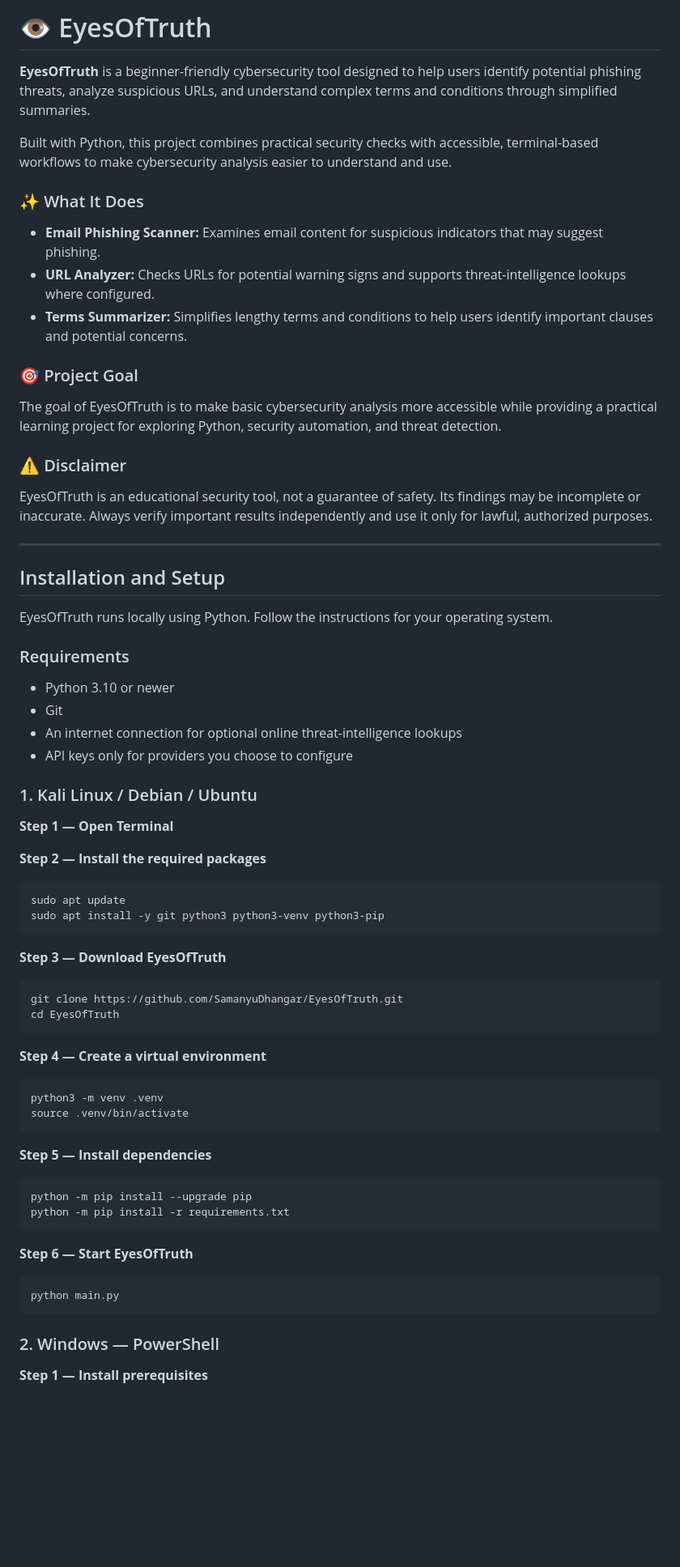
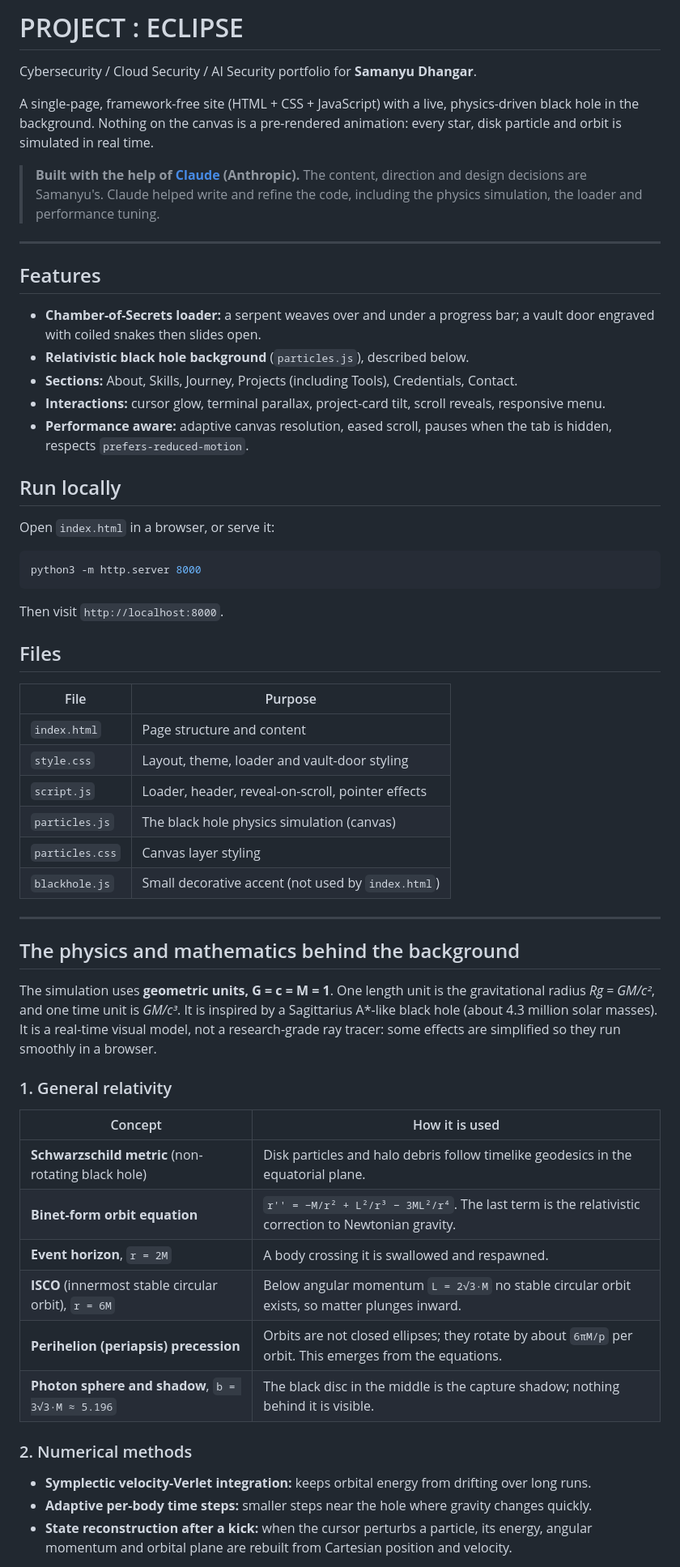
Before and after one commit to SamanyuDhangar/SamanyuDhangar.github.io, a Markdown page: README.md, the part around one of its changes. Shown at 81% size. Rendered like a GitHub page; blank space fills up the shorter version.

````diff
--- a/README.md
+++ b/README.md
@@ -1,75 +1,62 @@
-# 👁️ EyesOfTruth
+# PROJECT : ECLIPSE
 
-**EyesOfTruth** is a beginner-friendly cybersecurity tool designed to help users identify potential phishing threats, analyze suspicious URLs, and understand complex terms and conditions through simplified summaries.
+Cybersecurity / Cloud Security / AI Security portfolio for **Samanyu Dhangar**.
 
-Built with Python, this project combines practical security checks with accessible, terminal-based workflows to make cybersecurity analysis easier to understand and use.
+A single-page, framework-free site (HTML + CSS + JavaScript) with a live, physics-driven black hole in the background. Nothing on the canvas is a pre-rendered animation: every star, disk particle and orbit is simulated in real time.
 
-### ✨ What It Does
-
-- **Email Phishing Scanner:** Examines email content for suspicious indicators that may suggest phishing.
-- **URL Analyzer:** Checks URLs for potential warning signs and supports threat-intelligence lookups where configured.
-- **Terms Summarizer:** Simplifies lengthy terms and conditions to help users identify important clauses and potential concerns.
-
-### 🎯 Project Goal
-
-The goal of EyesOfTruth is to make basic cybersecurity analysis more accessible while providing a practical learning project for exploring Python, security automation, and threat detection.
-
-### ⚠️ Disclaimer
-
-EyesOfTruth is an educational security tool, not a guarantee of safety. Its findings may be incomplete or inaccurate. Always verify important results independently and use it only for lawful, authorized purposes.
+> **Built with the help of [Claude](https://claude.ai) (Anthropic).** The content, direction and design decisions are Samanyu's. Claude helped write and refine the code, including the physics simulation, the loader and performance tuning.
 
 ---
 
-## Installation and Setup
+## Features
 
-EyesOfTruth runs locally using Python. Follow the instructions for your operating system.
+- **Chamber-of-Secrets loader:** a serpent weaves over and under a progress bar; a vault door engraved with coiled snakes then slides open.
+- **Relativistic black hole background** (`particles.js`), described below.
+- **Sections:** About, Skills, Journey, Projects (including Tools), Credentials, Contact.
+- **Interactions:** cursor glow, terminal parallax, project-card tilt, scroll reveals, responsive menu.
+- **Performance aware:** adaptive canvas resolution, eased scroll, pauses when the tab is hidden, respects `prefers-reduced-motion`.
 
-### Requirements
+## Run locally
 
-- Python 3.10 or newer
-- Git
-- An internet connection for optional online threat-intelligence lookups
-- API keys only for providers you choose to configure
-
-### 1. Kali Linux / Debian / Ubuntu
-
-**Step 1 — Open Terminal**
-
-**Step 2 — Install the required packages**
+Open `index.html` in a browser, or serve it:
 
 ```bash
-sudo apt update
-sudo apt install -y git python3 python3-venv python3-pip
+python3 -m http.server 8000
 ```
 
-**Step 3 — Download EyesOfTruth**
+Then visit `http://localhost:8000`.
 
-```bash
-git clone https://github.com/SamanyuDhangar/EyesOfTruth.git
-cd EyesOfTruth
-```
+## Files
 
-**Step 4 — Create a virtual environment**
+| File | Purpose |
+|---|---|
+| `index.html` | Page structure and content |
+| `style.css` | Layout, theme, loader and vault-door styling |
+| `script.js` | Loader, header, reveal-on-scroll, pointer effects |
+| `particles.js` | The black hole physics simulation (canvas) |
+| `particles.css` | Canvas layer styling |
+| `blackhole.js` | Small decorative accent (not used by `index.html`) |
 
-```bash
-python3 -m venv .venv
-source .venv/bin/activate
-```
+---
 
-**Step 5 — Install dependencies**
+## The physics and mathematics behind the background
 
-```bash
-python -m pip install --upgrade pip
-python -m pip install -r requirements.txt
-```
+The simulation uses **geometric units, G = c = M = 1**. One length unit is the gravitational radius *Rg = GM/c²*, and one time unit is *GM/c³*. It is inspired by a Sagittarius A*-like black hole (about 4.3 million solar masses). It is a real-time visual model, not a research-grade ray tracer: some effects are simplified so they run smoothly in a browser.
 
-**Step 6 — Start EyesOfTruth**
+### 1. General relativity
 
-```bash
-python main.py
-```
+| Concept | How it is used |
+|---|---|
+| **Schwarzschild metric** (non-rotating black hole) | Disk particles and halo debris follow timelike geodesics in the equatorial plane. |
+| **Binet-form orbit equation** | `r'' = −M/r² + L²/r³ − 3ML²/r⁴`. The last term is the relativistic correction to Newtonian gravity. |
+| **Event horizon**, `r = 2M` | A body crossing it is swallowed and respawned. |
+| **ISCO** (innermost stable circular orbit), `r = 6M` | Below angular momentum `L = 2√3·M` no stable circular orbit exists, so matter plunges inward. |
+| **Perihelion (periapsis) precession** | Orbits are not closed ellipses; they rotate by about `6πM/p` per orbit. This emerges from the equations. |
+| **Photon sphere and shadow**, `b = 3√3·M ≈ 5.196` | The black disc in the middle is the capture shadow; nothing behind it is visible. |
 
-### 2. Windows — PowerShell
+### 2. Numerical methods
 
-**Step 1 — Install prerequisites**
+- **Symplectic velocity-Verlet integration:** keeps orbital energy from drifting over long runs.
+- **Adaptive per-body time steps:** smaller steps near the hole where gravity changes quickly.
+- **State reconstruction after a kick:** when the cursor perturbs a particle, its energy, angular momentum and orbital plane are rebuilt from Cartesian position and velocity.
 
````
Also changed, not shown: other parts of README.md (+31 -258 lines).
